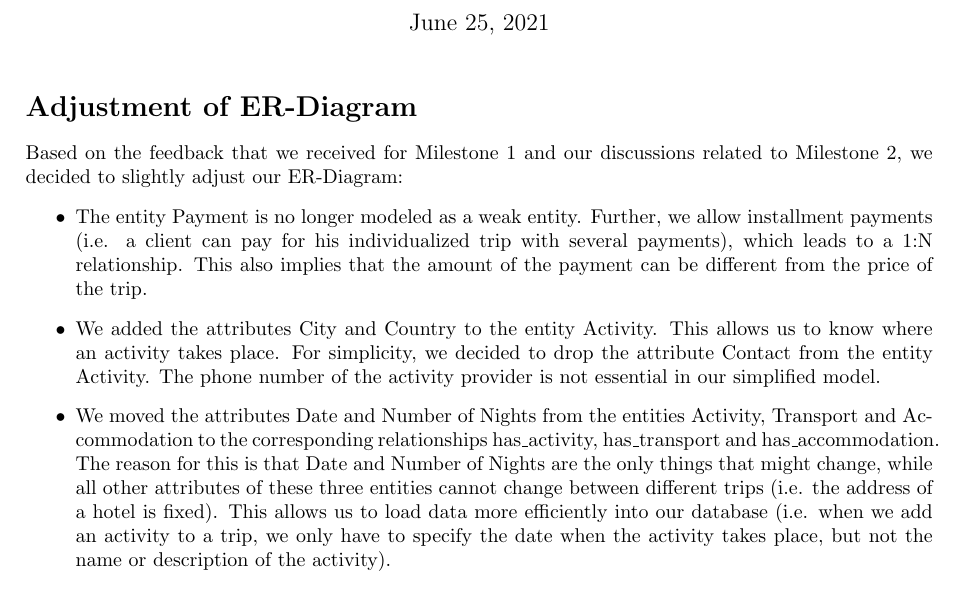
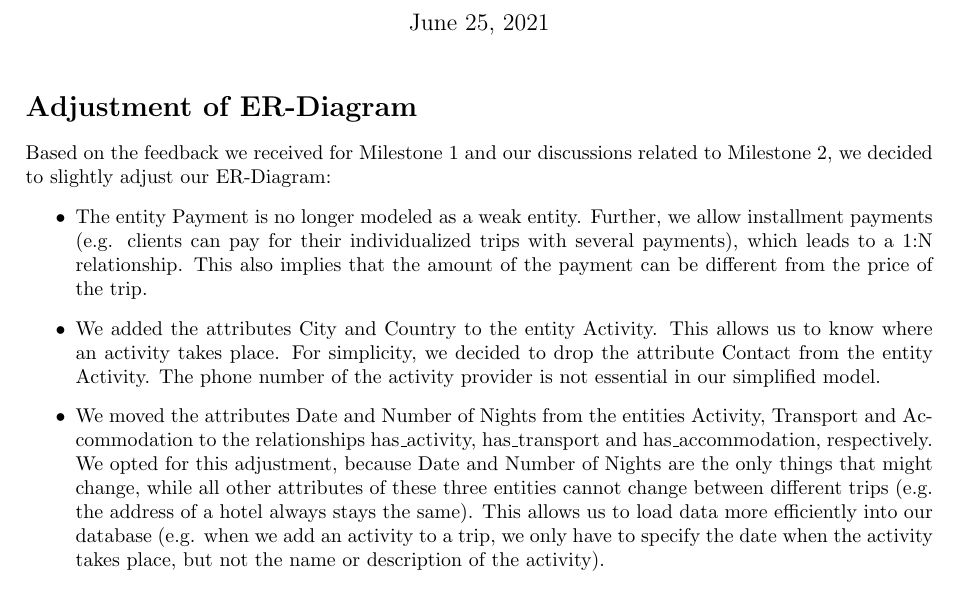
Before and after one commit to phootrf/DBProjet1, a LaTeX document (Milestone 2/description/Description.tex): part of page 1 of 2, cut so that both start at the same text. Compiled offline with pdfLaTeX.

Commit message:
update oli

```diff
--- a/Milestone 2/description/Description.tex
+++ b/Milestone 2/description/Description.tex
@@ -11,15 +11,15 @@
 	\maketitle
 
 	\section*{Adjustment of ER-Diagram}
-	Based on the feedback that we received for Milestone 1 and our discussions related to Milestone 2, we decided to slightly adjust our ER-Diagram:
+	Based on the feedback  we received for Milestone 1 and our discussions related to Milestone 2, we decided to slightly adjust our ER-Diagram:
 	\begin{itemize}
-		\item The entity Payment is no longer modeled as a weak entity. Further, we allow installment payments (i.e. a client can pay for his individualized trip with several payments), which leads to a 1:N relationship.
+		\item The entity Payment is no longer modeled as a weak entity. Further, we allow installment payments (e.g. clients can pay for their individualized trips with several payments), which leads to a 1:N relationship.
 		This also implies that the amount of the payment can be different from the price of the trip.
 		\item We added the attributes City and Country to the entity Activity. This allows us to know where an activity takes place.
 		For simplicity, we decided to drop the attribute Contact from the entity Activity. The phone number of the activity provider is not essential in our simplified model.
-		\item We moved the attributes Date and Number of Nights from the entities Activity, Transport and Accommodation to the corresponding relationships has\_activity, has\_transport and has\_accommodation.
-		The reason for this is that Date and Number of Nights are the only things that might change, while all other attributes of these three entities cannot change between different trips (i.e. the address of a hotel is fixed).
-		This allows us to load data more efficiently into our database (i.e. when we add an activity to a trip, we only have to specify the date when the activity takes place, but not the name or description of the activity).
+		\item We moved the attributes Date and Number of Nights from the entities Activity, Transport and Accommodation to the relationships has\_activity, has\_transport and has\_accommodation, respectively.
+		We opted for this adjustment, because Date and Number of Nights are the only things that might change, while all other attributes of these three entities cannot change between different trips (e.g. the address of a hotel always stays the same).
+		This allows us to load data more efficiently into our database (e.g. when we add an activity to a trip, we only have to specify the date when the activity takes place, but not the name or description of the activity).
 	\end{itemize}
 
 You find our adjusted ER-Diagram on the next page.
```
Also changed, not shown: Milestone 2/description/Description.pdf, 1 other file.
